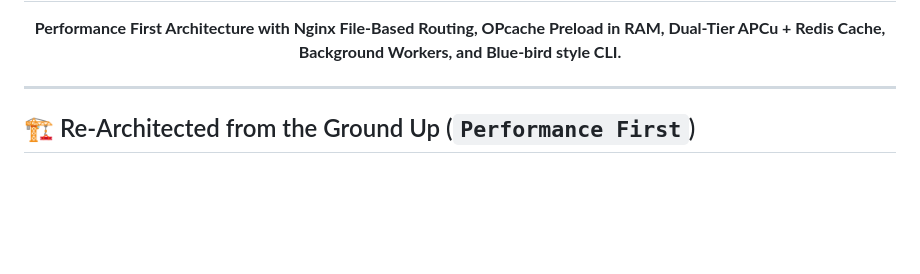
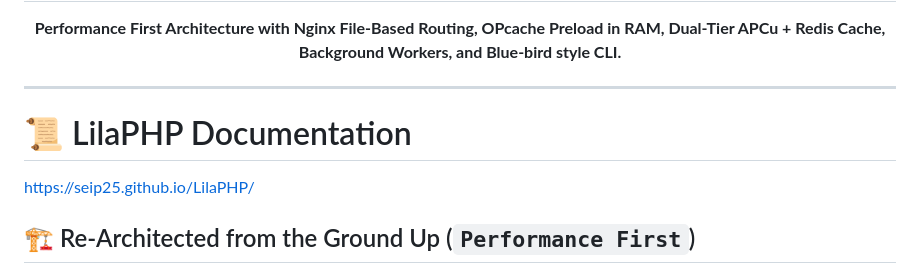
Before and after one commit to seip25/LilaPHP, a Markdown page: README.md, the part around one of its changes. GitHub-like rendering; blank space fills up the shorter version.

Commit message:
docs: add documentation link and improve formatting in README.md

```diff
--- a/README.md
+++ b/README.md
@@ -6,6 +6,10 @@
 </p>
 
 ---
+
+# 📜 LilaPHP Documentation
+
+[https://seip25.github.io/LilaPHP/](https://seip25.github.io/LilaPHP/)
 
 ## 🏗️ Re-Architected from the Ground Up (`Performance First`)
 
```
Also changed, not shown: other parts of README.md (+13 -0 lines).
